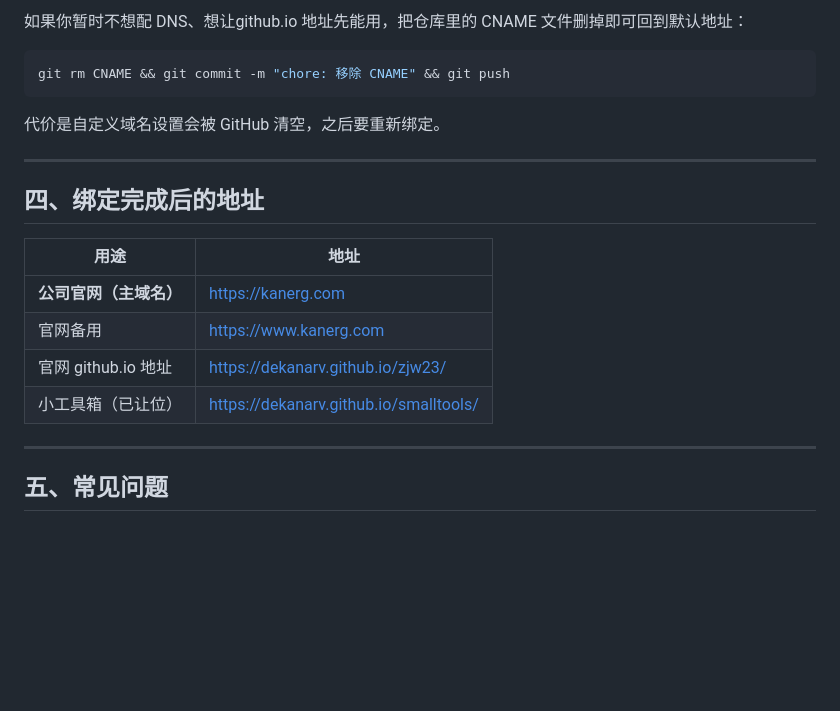
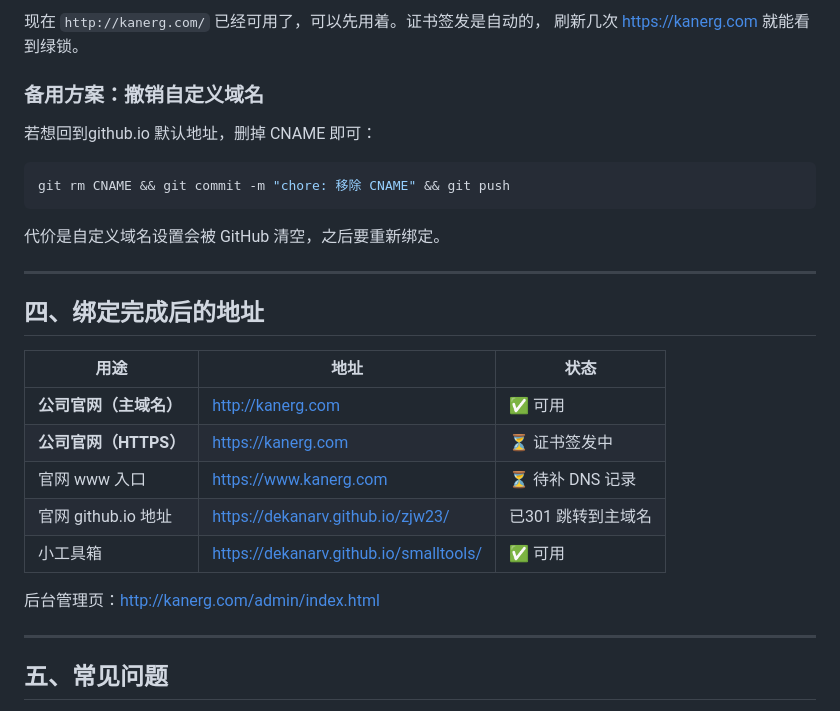
Before and after one commit to dekanarv/zjw23, a Markdown page: docs/DEPLOY.md, the part around one of its changes. GitHub-like rendering; blank space fills up the shorter version.

````diff
--- a/docs/DEPLOY.md
+++ b/docs/DEPLOY.md
@@ -69,5 +93,10 @@ DNS 生效后，GitHub 会自动完成：
 
-如果你暂时不想配 DNS、想让github.io 地址先能用，把仓库里的 CNAME 文件删掉即可回到默认地址：
+现在 `http://kanerg.com/` 已经可用了，可以先用着。证书签发是自动的，
+刷新几次 https://kanerg.com 就能看到绿锁。
+
+### 备用方案：撤销自定义域名
+
+若想回到github.io 默认地址，删掉 CNAME 即可：
 
 ```bash
 git rm CNAME && git commit -m "chore: 移除 CNAME" && git push
@@ -79,12 +108,15 @@ git rm CNAME && git commit -m "chore: 移除 CNAME" && git push
 
 ## 四、绑定完成后的地址
 
-| 用途 | 地址 |
-|---|---|
-| **公司官网（主域名）** | https://kanerg.com |
-| 官网备用 | https://www.kanerg.com |
-| 官网 github.io 地址 | https://dekanarv.github.io/zjw23/ |
-| 小工具箱（已让位） | https://dekanarv.github.io/smalltools/ |
+| 用途 | 地址 | 状态 |
+|---|---|---|
+| **公司官网（主域名）** | http://kanerg.com | ✅ 可用 |
+| **公司官网（HTTPS）** | https://kanerg.com | ⏳ 证书签发中 |
+| 官网 www 入口 | https://www.kanerg.com | ⏳ 待补 DNS 记录 |
+| 官网 github.io 地址 | https://dekanarv.github.io/zjw23/ | 已301 跳转到主域名 |
+| 小工具箱 | https://dekanarv.github.io/smalltools/ | ✅ 可用 |
+
+后台管理页：http://kanerg.com/admin/index.html
 
 ---
 
````
Also changed, not shown: other parts of docs/DEPLOY.md (+43 -19 lines).
